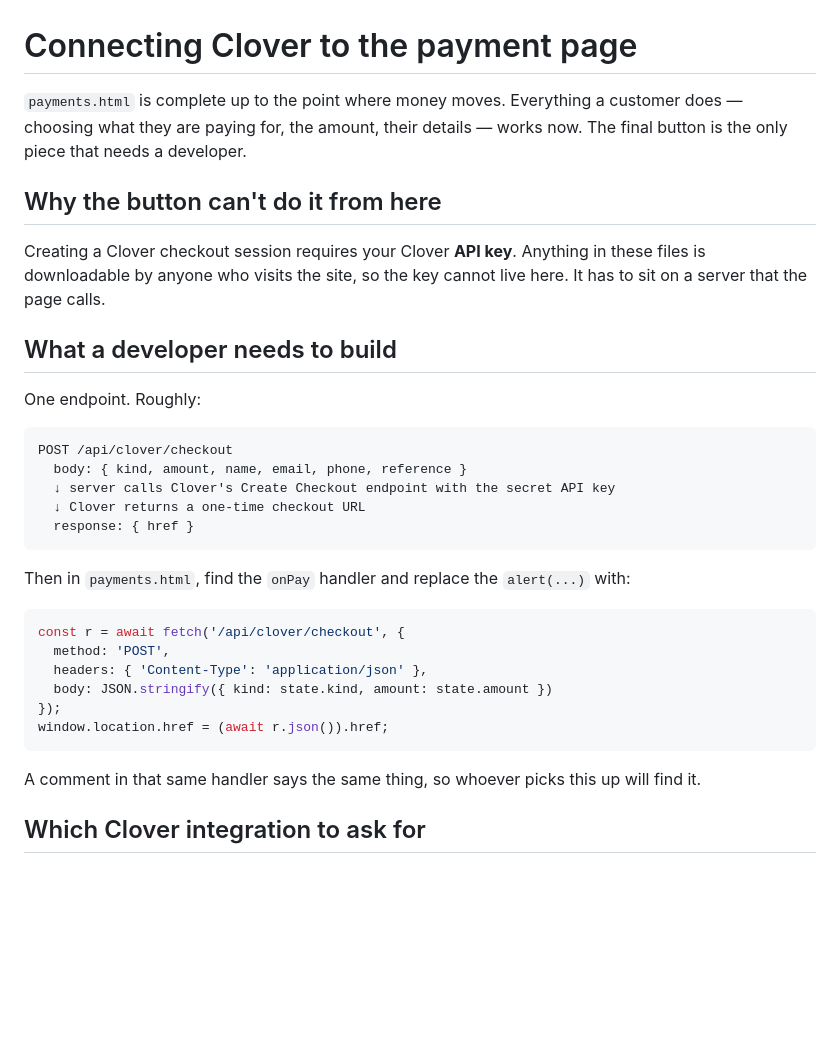
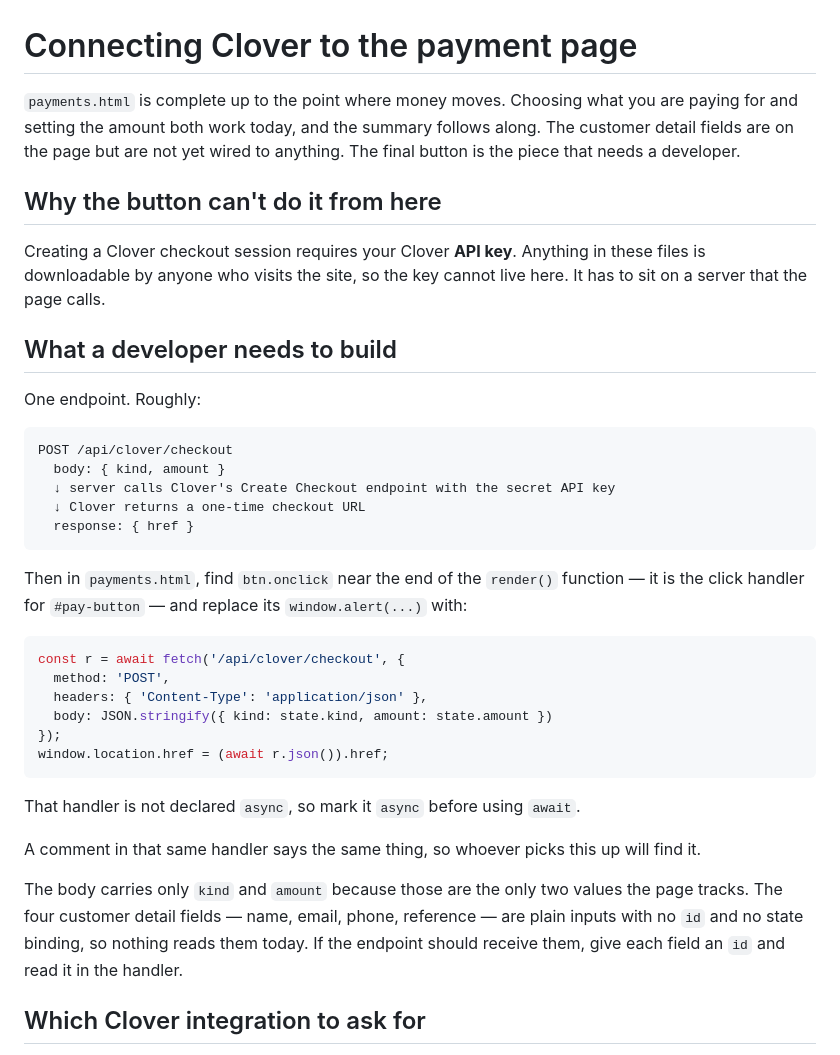
Before and after one commit to Colorful2026/Colorful-Party, a Markdown page: CLOVER-SETUP.md, the part around one of its changes. Rendered like a GitHub page; blank space fills up the shorter version.

````diff
--- a/CLOVER-SETUP.md
+++ b/CLOVER-SETUP.md
@@ -1,8 +1,9 @@
 # Connecting Clover to the payment page
 
-`payments.html` is complete up to the point where money moves. Everything a
-customer does — choosing what they are paying for, the amount, their details —
-works now. The final button is the only piece that needs a developer.
+`payments.html` is complete up to the point where money moves. Choosing what you
+are paying for and setting the amount both work today, and the summary follows
+along. The customer detail fields are on the page but are not yet wired to
+anything. The final button is the piece that needs a developer.
 
 ## Why the button can't do it from here
 
@@ -16,14 +17,15 @@ One endpoint. Roughly:
 
 ```
 POST /api/clover/checkout
-  body: { kind, amount, name, email, phone, reference }
+  body: { kind, amount }
   ↓ server calls Clover's Create Checkout endpoint with the secret API key
   ↓ Clover returns a one-time checkout URL
   response: { href }
 ```
 
-Then in `payments.html`, find the `onPay` handler and replace the `alert(...)`
-with:
+Then in `payments.html`, find `btn.onclick` near the end of the `render()`
+function — it is the click handler for `#pay-button` — and replace its
+`window.alert(...)` with:
 
 ```js
 const r = await fetch('/api/clover/checkout', {
@@ -34,8 +36,16 @@ const r = await fetch('/api/clover/checkout', {
 window.location.href = (await r.json()).href;
 ```
 
+That handler is not declared `async`, so mark it `async` before using `await`.
+
 A comment in that same handler says the same thing, so whoever picks this up
 will find it.
+
+The body carries only `kind` and `amount` because those are the only two values
+the page tracks. The four customer detail fields — name, email, phone, reference
+— are plain inputs with no `id` and no state binding, so nothing reads them
+today. If the endpoint should receive them, give each field an `id` and read it
+in the handler.
 
 ## Which Clover integration to ask for
 
````
Also changed, not shown: other parts of CLOVER-SETUP.md (+42 -20 lines).
